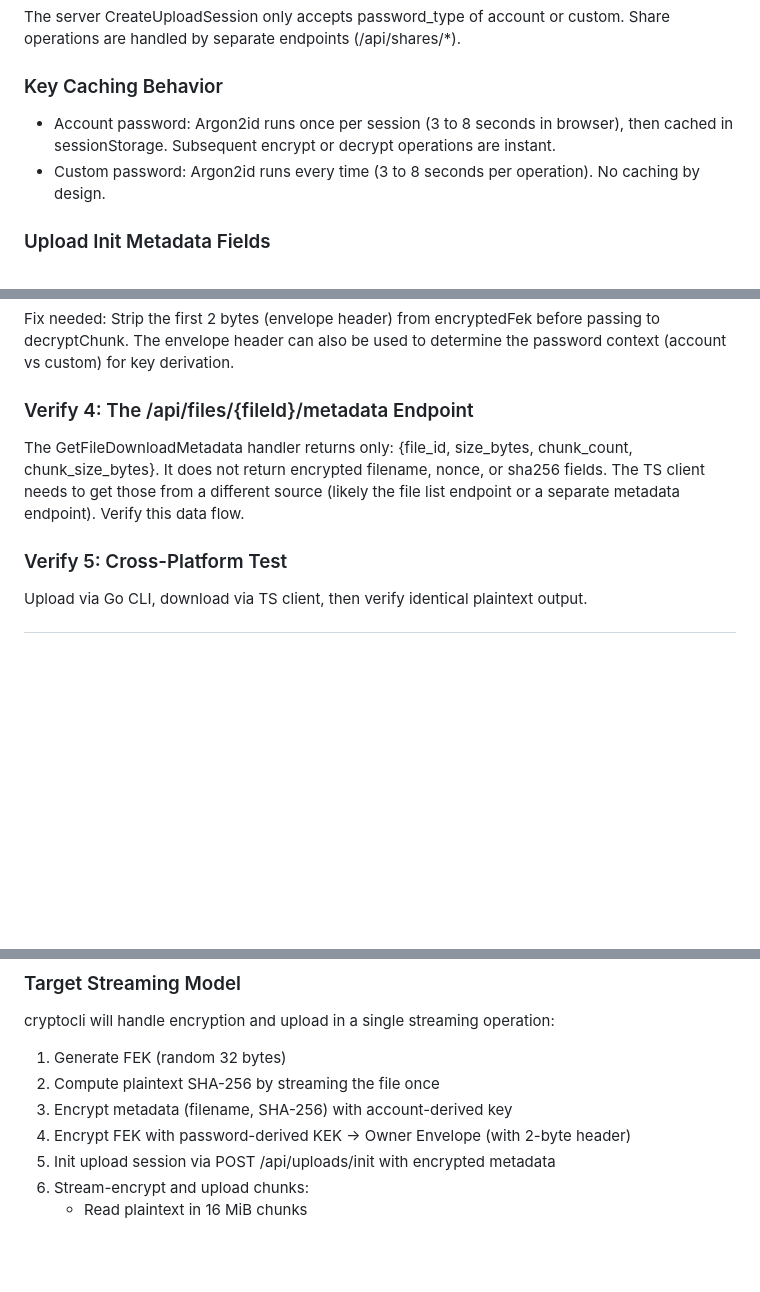
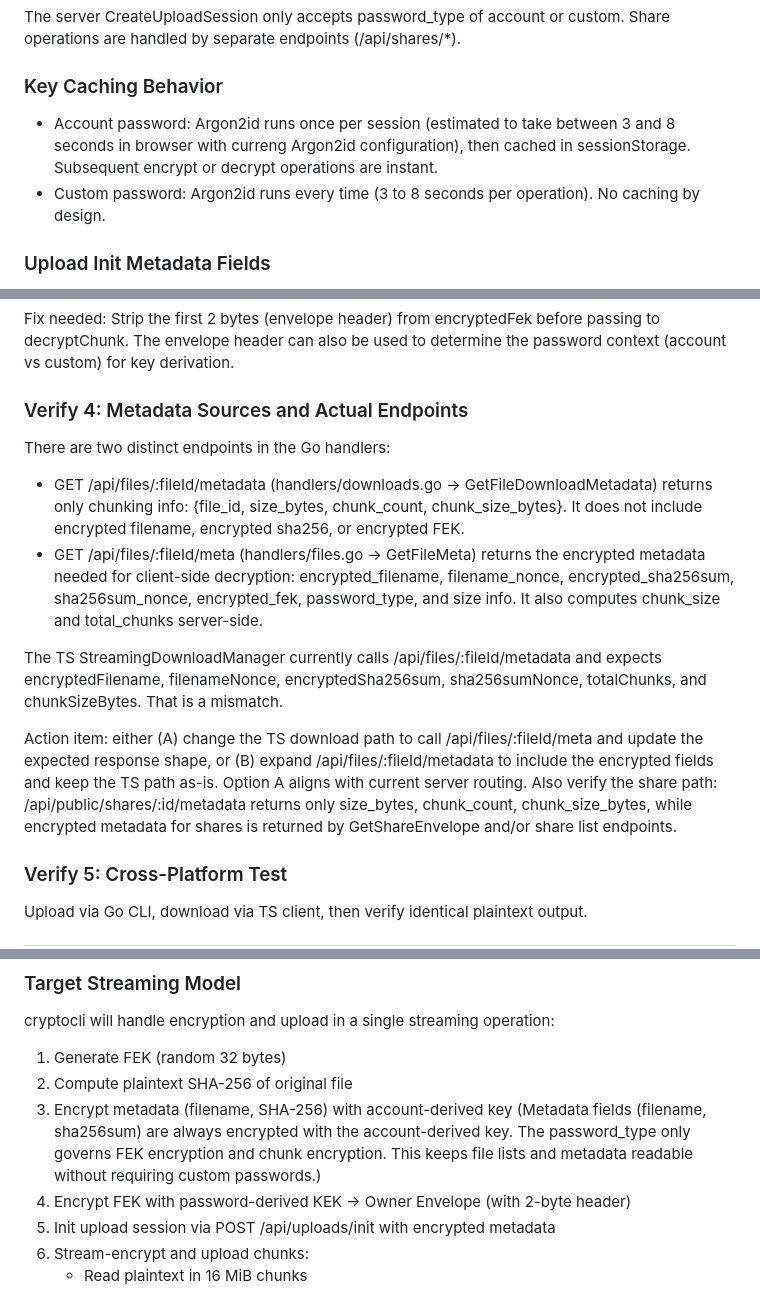
Before and after one commit to arkfile/Arkfile, a Markdown page: docs/wip/chunking-ts-fixes2.md, 3 parts joined by grey strips. Rendered like a GitHub page; blank space fills up the shorter version.

Commit message:
update plan doc

```diff
--- a/docs/wip/chunking-ts-fixes2.md
+++ b/docs/wip/chunking-ts-fixes2.md
@@ -202,7 +202,7 @@ The server CreateUploadSession only accepts password_type of account or custom.
 
 ### Key Caching Behavior
 
-- Account password: Argon2id runs once per session (3 to 8 seconds in browser), then cached in sessionStorage. Subsequent encrypt or decrypt operations are instant.
+- Account password: Argon2id runs once per session (estimated to take between 3 and 8 seconds in browser with curreng Argon2id configuration), then cached in sessionStorage. Subsequent encrypt or decrypt operations are instant.
 - Custom password: Argon2id runs every time (3 to 8 seconds per operation). No caching by design.
 
 ### Upload Init Metadata Fields
@@ -305,9 +305,16 @@ This assumes encrypted_fek is [nonce][ciphertext][tag]. But the server stores en
 
 Fix needed: Strip the first 2 bytes (envelope header) from encryptedFek before passing to decryptChunk. The envelope header can also be used to determine the password context (account vs custom) for key derivation.
 
-### Verify 4: The /api/files/{fileId}/metadata Endpoint
+### Verify 4: Metadata Sources and Actual Endpoints
 
-The GetFileDownloadMetadata handler returns only: {file_id, size_bytes, chunk_count, chunk_size_bytes}. It does not return encrypted filename, nonce, or sha256 fields. The TS client needs to get those from a different source (likely the file list endpoint or a separate metadata endpoint). Verify this data flow.
+There are two distinct endpoints in the Go handlers:
+
+- GET /api/files/:fileId/metadata (handlers/downloads.go -> GetFileDownloadMetadata) returns only chunking info: {file_id, size_bytes, chunk_count, chunk_size_bytes}. It does not include encrypted filename, encrypted sha256, or encrypted FEK.
+- GET /api/files/:fileId/meta (handlers/files.go -> GetFileMeta) returns the encrypted metadata needed for client-side decryption: encrypted_filename, filename_nonce, encrypted_sha256sum, sha256sum_nonce, encrypted_fek, password_type, and size info. It also computes chunk_size and total_chunks server-side.
+
+The TS StreamingDownloadManager currently calls /api/files/:fileId/metadata and expects encryptedFilename, filenameNonce, encryptedSha256sum, sha256sumNonce, totalChunks, and chunkSizeBytes. That is a mismatch.
+
+Action item: either (A) change the TS download path to call /api/files/:fileId/meta and update the expected response shape, or (B) expand /api/files/:fileId/metadata to include the encrypted fields and keep the TS path as-is. Option A aligns with current server routing. Also verify the share path: /api/public/shares/:id/metadata returns only size_bytes, chunk_count, chunk_size_bytes, while encrypted metadata for shares is returned by GetShareEnvelope and/or share list endpoints.
 
 ### Verify 5: Cross-Platform Test
 
@@ -347,8 +354,8 @@ Important note: The current e2e test works by accident because the server chunk
 cryptocli will handle encryption and upload in a single streaming operation:
 
 1. Generate FEK (random 32 bytes)
-2. Compute plaintext SHA-256 by streaming the file once
-3. Encrypt metadata (filename, SHA-256) with account-derived key
+2. Compute plaintext SHA-256 of original file
+3. Encrypt metadata (filename, SHA-256) with account-derived key (Metadata fields (filename, sha256sum) are always encrypted with the account-derived key. The password_type only governs FEK encryption and chunk encryption. This keeps file lists and metadata readable without requiring custom passwords.)
 4. Encrypt FEK with password-derived KEK -> Owner Envelope (with 2-byte header)
 5. Init upload session via POST /api/uploads/init with encrypted metadata
 6. Stream-encrypt and upload chunks:
```
